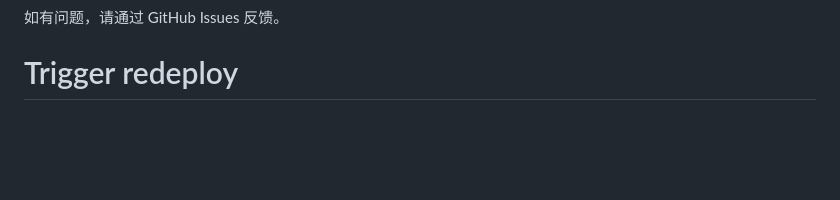
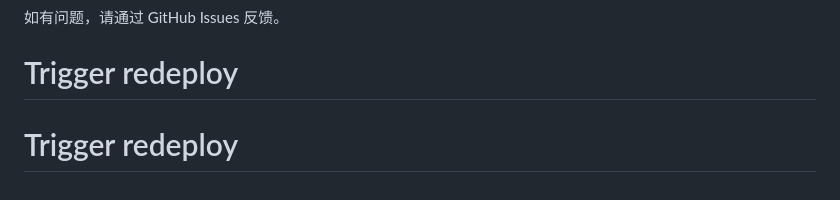
Before and after one commit to linxiaobin0023/housing-selection, a Markdown page: README.md, the part around the change. Rendered like a GitHub page; blank space fills up the shorter version.

Commit message:
触发GitHub Pages重新部署

```diff
--- a/README.md
+++ b/README.md
@@ -151,3 +151,4 @@ MIT License
 
 如有问题，请通过 GitHub Issues 反馈。
 # Trigger redeploy
+# Trigger redeploy
```
